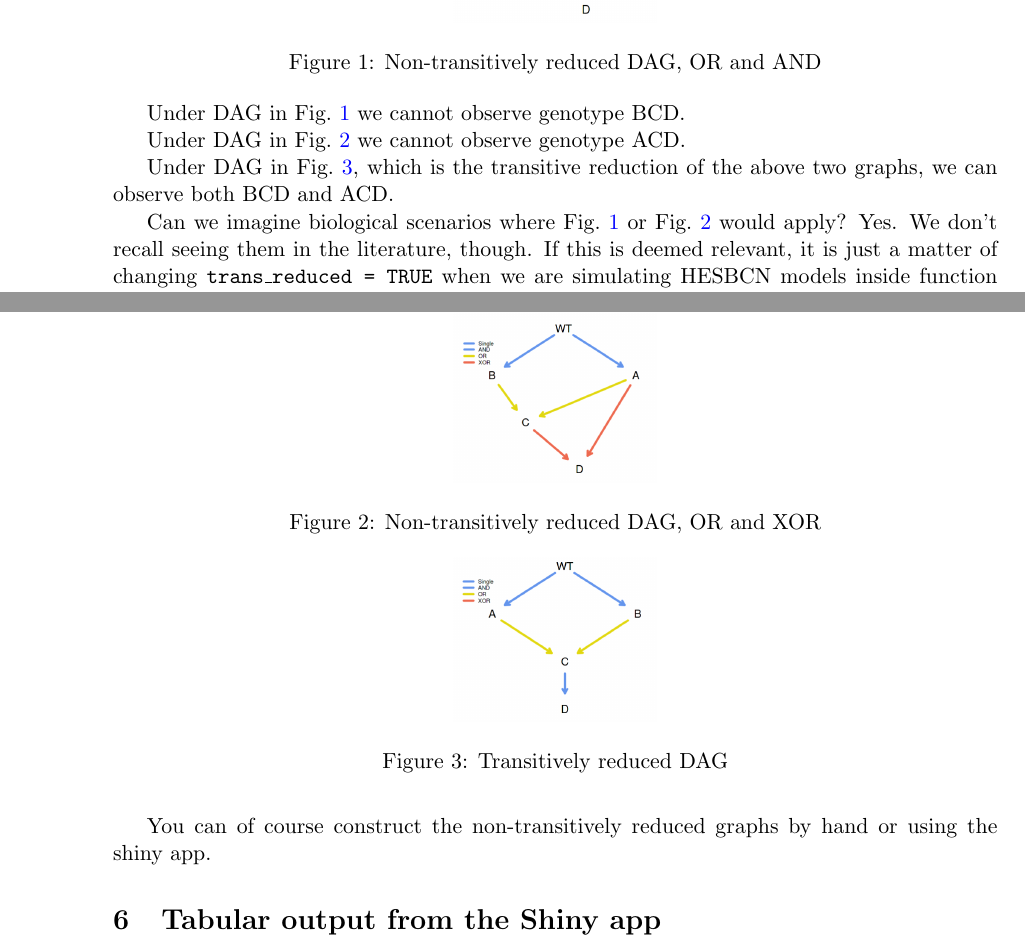
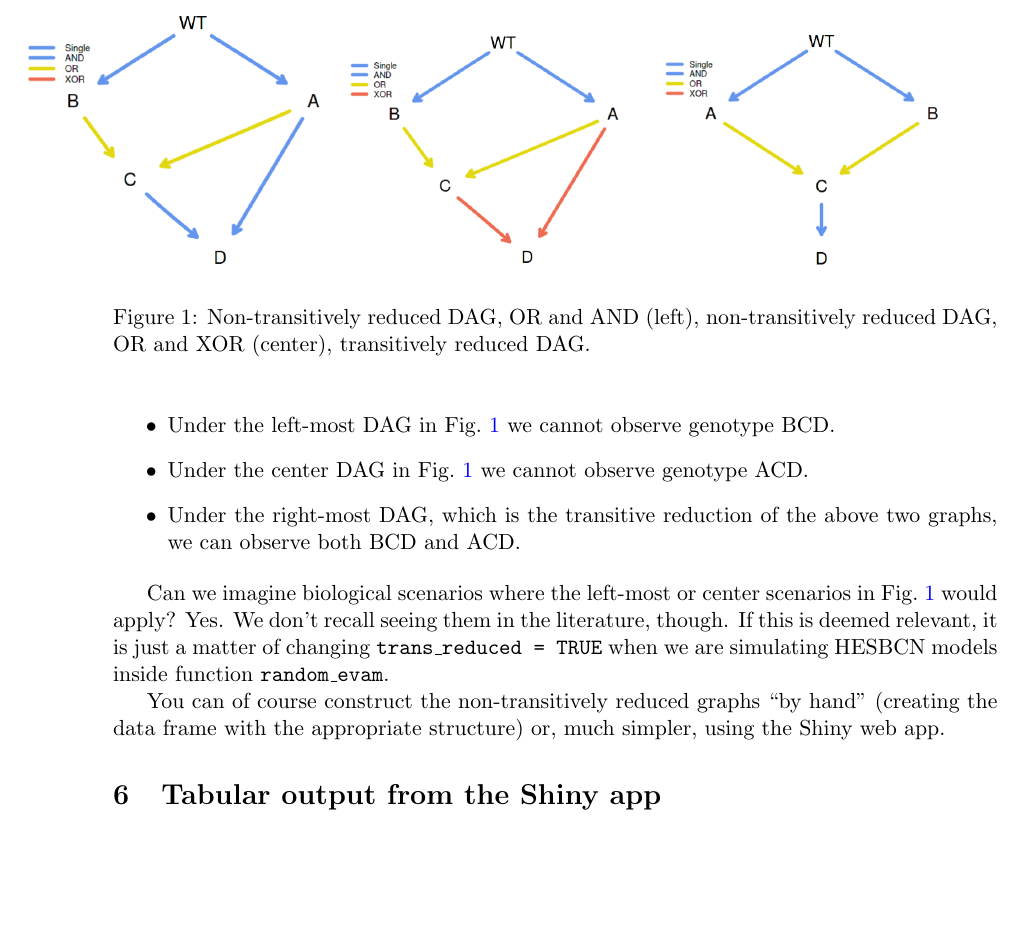
Before and after one commit to rdiaz02/EvAM-Tools, a LaTeX document (Additional_doc/Additional_doc.tex): two parts of pages 5 and 6 of 9 before the commit and part of page 6 of 9 after it, the two joined at a grey line, cut so that both start at the same text, the shorter picture padded with empty space. Compiled offline with pdfLaTeX.

Commit message:
better figures additional doc

```diff
--- a/Additional_doc/Additional_doc.tex
+++ b/Additional_doc/Additional_doc.tex
@@ -215,32 +219,42 @@ As of now, the generation of random EvAM models uses transitively reduced graphs
 
 \begin{figure}[h!]
-\centering
-\includegraphics[width=.23\linewidth]{./dag2.png}
-\caption{Non-transitively reduced DAG, OR and AND}\label{dag2}
+%  \centering
+  \hspace*{-1.8cm}
+  \includegraphics[width=.35\linewidth]{./dag2.png}
+\includegraphics[width=.35\linewidth]{./dag3.png}
+\includegraphics[width=.35\linewidth]{./dag1.png}
+\caption{Non-transitively reduced DAG, OR and AND (left),
+  non-transitively reduced DAG, OR and XOR (center),
+  transitively reduced DAG.}\label{dag2}
 \end{figure}
 
-Under DAG in Fig.~\ref{dag2} we cannot observe genotype BCD.
-
-\begin{figure}[h!]
-\centering
-\includegraphics[width=.23\linewidth]{./dag3.png}
-\caption{Non-transitively reduced DAG, OR and XOR}\label{dag3}
-\end{figure}
-
-Under DAG in Fig.~\ref{dag3} we cannot observe genotype ACD.
+\begin{itemize}
+\item Under the left-most DAG in Fig.~\ref{dag2} we cannot observe genotype BCD.
+\item Under the center DAG in Fig.~\ref{dag2} we cannot observe genotype ACD.
+\item Under the right-most DAG, which is the transitive reduction of the above two graphs, we can observe both BCD and ACD.
+\end{itemize}
 
 
-\begin{figure}[h!]
-\centering
-\includegraphics[width=.23\linewidth]{./dag1.png}
-\caption{Transitively reduced DAG}\label{dag1}
-\end{figure}
+% \begin{figure}[h!]
+% \centering
+% \includegraphics[width=.43\linewidth]{./dag3.png}
+% \caption{Non-transitively reduced DAG, OR and XOR}\label{dag3}
+% \end{figure}
 
-Under DAG in Fig.~\ref{dag1}, which is the transitive reduction of the above two graphs, we can observe both BCD and ACD.
+% Under the DAG in Fig.~\ref{dag3} we cannot observe genotype ACD.
 
-Can we imagine biological scenarios where Fig.~\ref{dag2} or Fig.~\ref{dag3} would apply? Yes. We don't recall seeing them in the literature, though. If this is deemed relevant, it is just a matter of changing  \texttt{trans\_reduced = TRUE} when we are simulating HESBCN models inside function \texttt{random\_evam}.
 
-You can of course construct the non-transitively reduced graphs by hand or using the shiny app.
+% \begin{figure}[h!]
+% \centering
+% \includegraphics[width=.43\linewidth]{./dag1.png}
+% \caption{Transitively reduced DAG}\label{dag1}
+% \end{figure}
+
+% Under the DAG in Fig.~\ref{dag1}, which is the transitive reduction of the above two graphs, we can observe both BCD and ACD.
+
+Can we imagine biological scenarios where the left-most or center scenarios in Fig.~\ref{dag2} would apply? Yes. We don't recall seeing them in the literature, though. If this is deemed relevant, it is just a matter of changing  \texttt{trans\_reduced = TRUE} when we are simulating HESBCN models inside function \texttt{random\_evam}.
+
+You can of course construct the non-transitively reduced graphs ``by hand'' (creating the data frame with the appropriate structure) or, much simpler, using the Shiny web app.
 
 
 
```
Also changed, not shown: Additional_doc/Additional_doc.tex (9 more changed lines), 1 other file.
